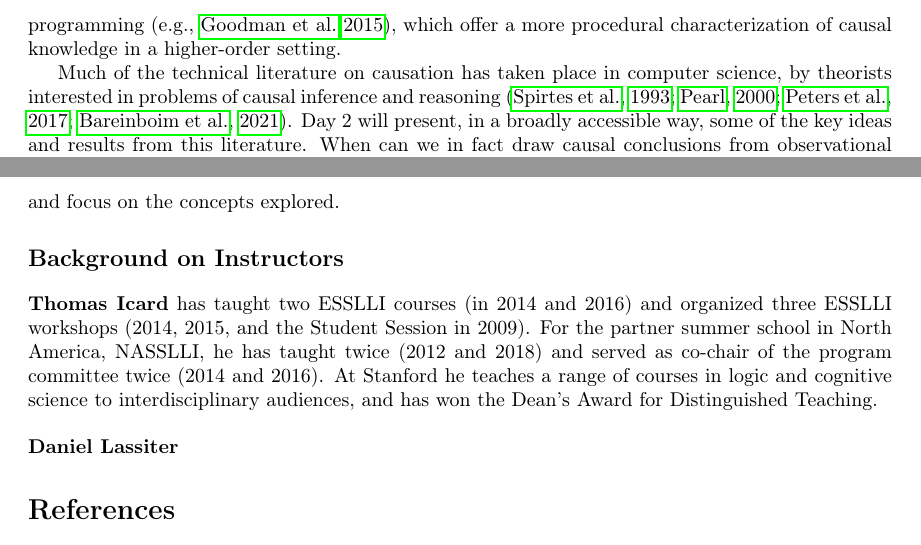
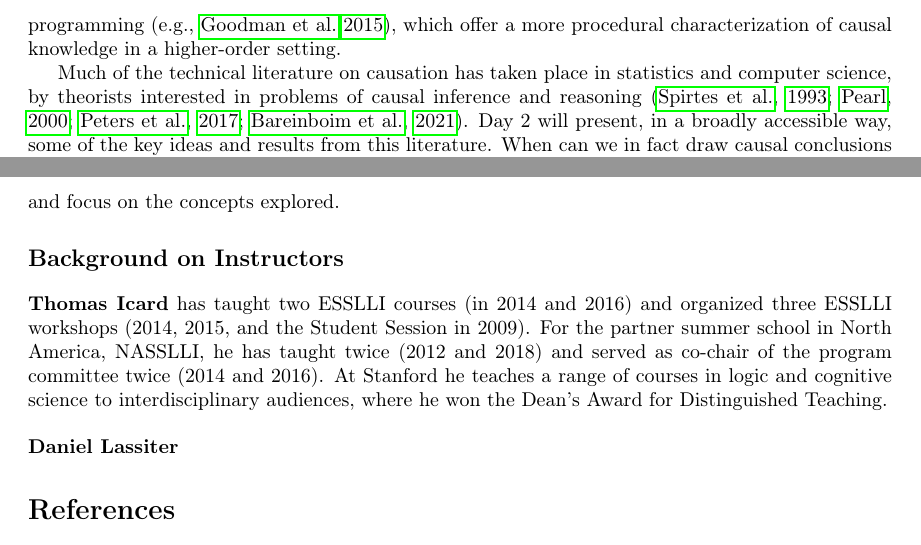
Before and after one commit to icard/Causality-ESSLLI, a LaTeX document (Causality.tex): two parts of pages 2 and 3 of 4, joined at a grey line, cut so that both start at the same text. Compiled offline with pdfLaTeX.

Commit message:
Minor edits

```diff
--- a/Causality.tex
+++ b/Causality.tex
@@ -53,7 +53,7 @@ This course explains and motivates formal models of causation built around Bayes
 
 Theories of causation---long the provenance mainly of metaphysics, philosophy of science, and inferential statistics---have emerged recently as a crucial topic in the cognitive sciences. Much of the momentum for the recent surge of interest in causation has come from technical innovations in causal modeling due to \citet{spirtes93,pearl00}, among others. These models provide a formal semantics for theories of causation which have been applied fruitfully to numerous issues in philosophy, psychology, and linguistics. This course is designed to provide a unifiying perspective on causal models, allowing students to access the literatures on causal models, to identify points of connection between the problems and solutions explored in the somewhat fragmented subliteratures in different fields. Day 1 will begin with an overview, some general motivation for the importance of causation across multiple domains, and a brief description of two of the most influential kinds of causal models---causal Bayes nets and structural equation models---including comparison of these models with the familiar world-ordering, or ``system of spheres'', models. These model classes will also be compared to causal modeling paradigms grounded in the modern practice of probabilistic programming (e.g., \citealt{goodmanetal15}), which offer a more procedural characterization of causal knowledge in a higher-order setting.
 
-Much of the technical literature on causation has taken place in computer science, by theorists interested in problems of causal inference and reasoning \citep{spirtes93,pearl00,Peters,BCII2020}. Day 2 will present, in a broadly accessible way, some of the key ideas and results from this literature. When can we in fact draw causal conclusions from observational or experimental data? What kinds of formal languages are suitable for encoding substantive causal assumptions? In the second half of this lecture we will transition to discuss the kinds of \emph{psychological} biases and inferential strategies that infants and adult humans bring to causal learning and inference tasks \citep{glymour01,gopnik04,gopnikschultz07}. Some of the prominent ideas here have their origin in the earlier philosophical and computational work, but we also see genuinely new ways of thinking about causal induction. In particular we will highlight the idea---inspired by ideas from probabilistic programming---that human causal knowledge may be implemented in a more procedural manner, making use of ideas like \emph{simulation} \citep{gerstenberg21}, a theme that will continue through the course.
+Much of the technical literature on causation has taken place in statistics and computer science, by theorists interested in problems of causal inference and reasoning \citep{spirtes93,pearl00,Peters,BCII2020}. Day 2 will present, in a broadly accessible way, some of the key ideas and results from this literature. When can we in fact draw causal conclusions from observational or experimental data? What kinds of formal languages are suitable for encoding substantive causal assumptions? In the second half of this lecture we will transition to discuss the kinds of \emph{psychological} biases and inferential strategies that infants and adult humans bring to causal learning and inference tasks \citep{glymour01,gopnik04,gopnikschultz07}. Some of the prominent ideas here have their origin in the earlier philosophical and computational work, but we also see genuinely new ways of thinking about causal induction. In particular we will highlight the idea---inspired by ideas from probabilistic programming---that human causal knowledge may be implemented in a more procedural manner, making use of ideas like \emph{simulation} \citep{gerstenberg21}, a theme that will continue through the course.
 
 %Around the same time that causal Bayes nets and structural equation models were being developed, psychologists began to explore the idea that important aspects of higher-level cognition are shaped by intuitive theories of the causal/explanatory structure of the world \citep{keil89,gopnikmeltzoff97}. This has been explored for conceptual structure, reasoning, decision-making, and intuitive theories of various specific domains of knowledge such as physics and biology. It was quickly noted that causal Bayes nets provide a natural way to formalize intuitive theories \citep{glymour01,gopnik04,gopnikschultz07}. Day 2 of the course will describe the application of causal Bayes nets to various issues in psychology, as well as approaches to learning causal models from experience and questions about how well our intuitive theories map onto reality.
 
@@ -83,7 +83,7 @@ No specific background in linguistics, psychology, or philosophy will be assumed
 
 \section*{\large{Background on Instructors}}
 
-\textbf{Thomas Icard} has taught two ESSLLI courses (in 2014 and 2016) and organized three ESSLLI workshops (2014, 2015, and the Student Session in 2009). For the partner summer school in North America, NASSLLI, he has taught twice (2012 and 2018) and served as co-chair of the program committee twice (2014 and 2016). At Stanford he teaches a range of courses in logic and cognitive science to interdisciplinary audiences, and has won the Dean's Award for Distinguished Teaching. \\
+\textbf{Thomas Icard} has taught two ESSLLI courses (in 2014 and 2016) and organized three ESSLLI workshops (2014, 2015, and the Student Session in 2009). For the partner summer school in North America, NASSLLI, he has taught twice (2012 and 2018) and served as co-chair of the program committee twice (2014 and 2016). At Stanford he teaches a range of courses in logic and cognitive science to interdisciplinary audiences, where he won the Dean's Award for Distinguished Teaching. \\
 
 \noindent \textbf{Daniel Lassiter}
 
```
